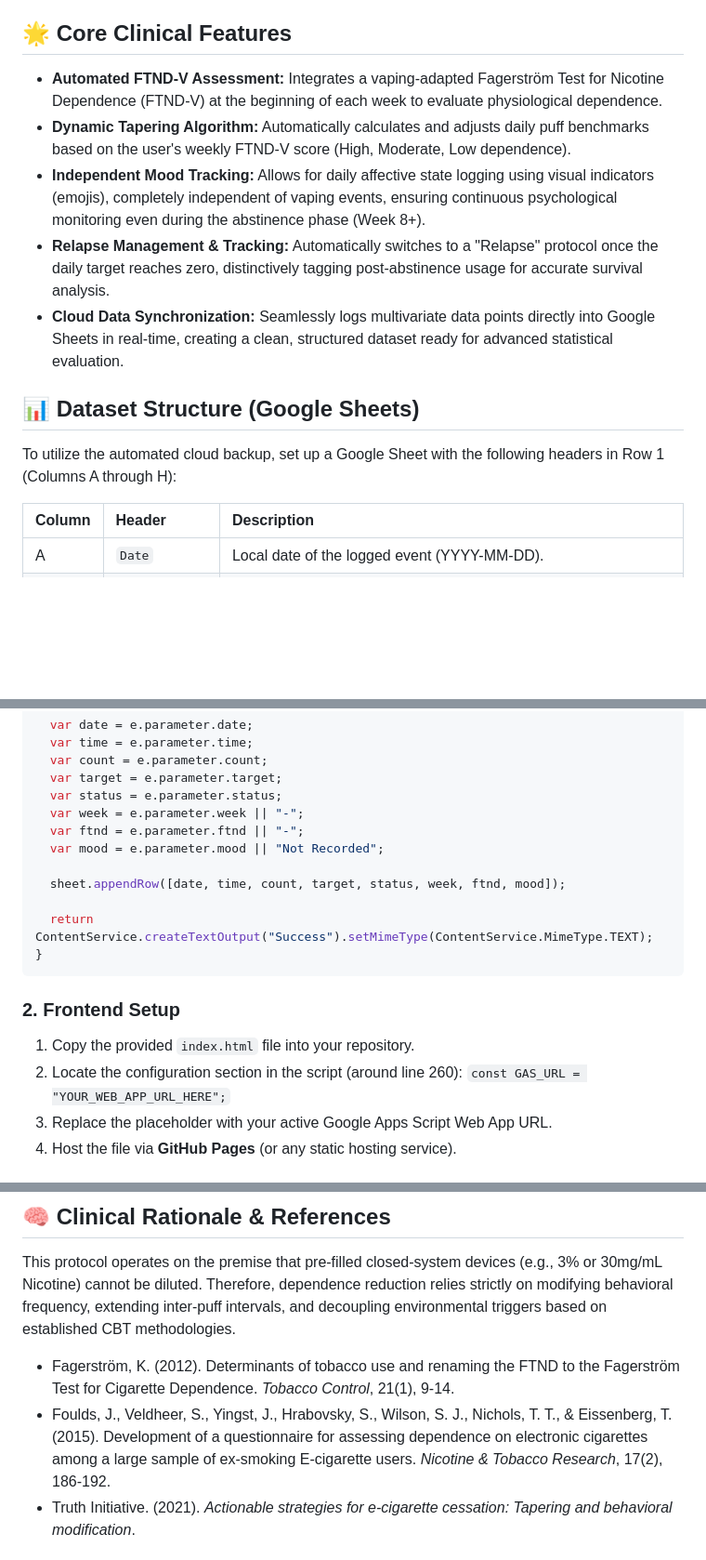
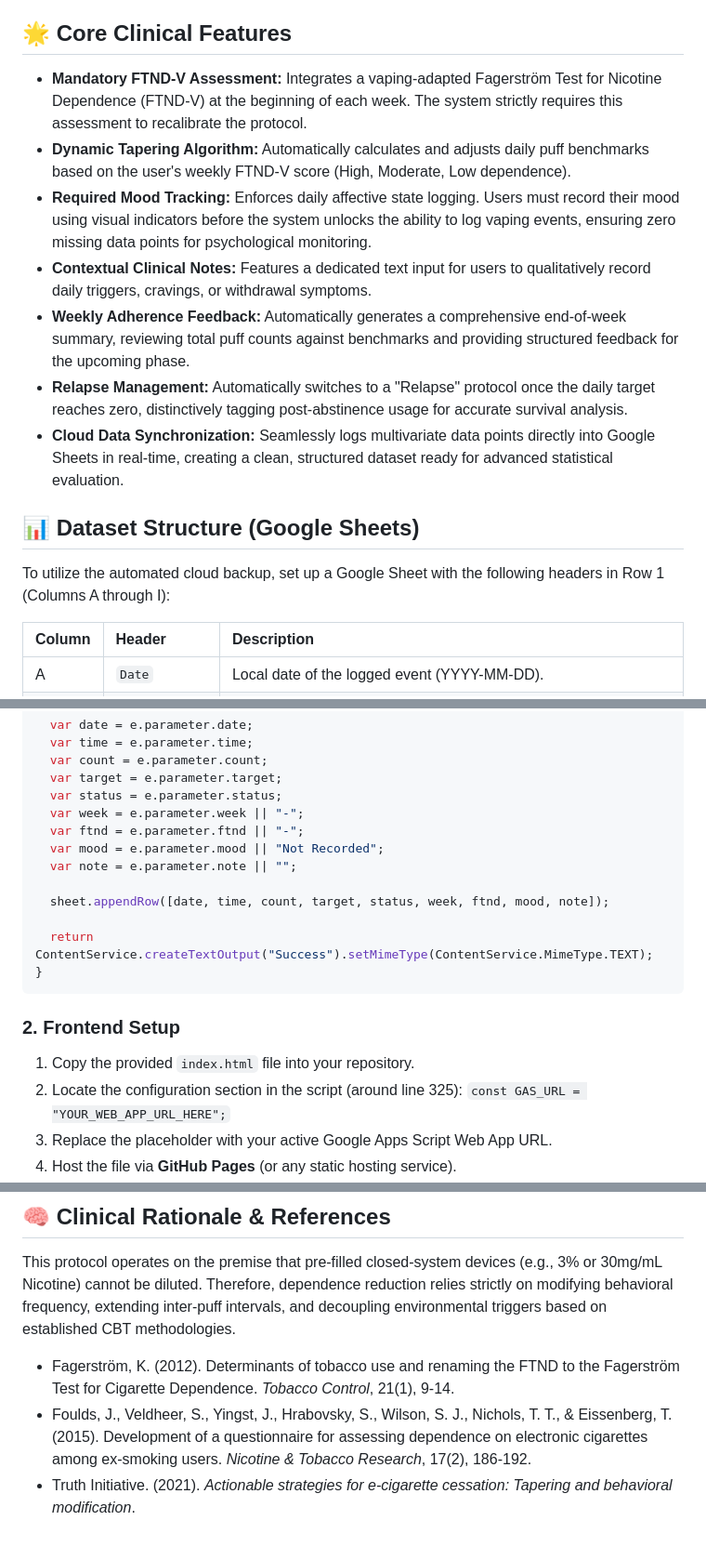
Before and after one commit to chayutthaphong/vapedown, a Markdown page: README.md, 3 parts joined by grey strips. Shown at 93% size. Rendered like a GitHub page; blank space fills up the shorter version.

Commit message:
Revise FTND-V assessment requirements and dataset structure
Updated README to reflect mandatory assessments and added notes field for qualitative data.

```diff
--- a/README.md
+++ b/README.md
@@ -4,15 +4,17 @@ A robust, web-based clinical tracking application designed to systematically mon
 
 ## 🌟 Core Clinical Features
 
-*   **Automated FTND-V Assessment:** Integrates a vaping-adapted Fagerström Test for Nicotine Dependence (FTND-V) at the beginning of each week to evaluate physiological dependence.
+*   **Mandatory FTND-V Assessment:** Integrates a vaping-adapted Fagerström Test for Nicotine Dependence (FTND-V) at the beginning of each week. The system strictly requires this assessment to recalibrate the protocol.
 *   **Dynamic Tapering Algorithm:** Automatically calculates and adjusts daily puff benchmarks based on the user's weekly FTND-V score (High, Moderate, Low dependence).
-*   **Independent Mood Tracking:** Allows for daily affective state logging using visual indicators (emojis), completely independent of vaping events, ensuring continuous psychological monitoring even during the abstinence phase (Week 8+).
-*   **Relapse Management & Tracking:** Automatically switches to a "Relapse" protocol once the daily target reaches zero, distinctively tagging post-abstinence usage for accurate survival analysis.
+*   **Required Mood Tracking:** Enforces daily affective state logging. Users must record their mood using visual indicators before the system unlocks the ability to log vaping events, ensuring zero missing data points for psychological monitoring.
+*   **Contextual Clinical Notes:** Features a dedicated text input for users to qualitatively record daily triggers, cravings, or withdrawal symptoms.
+*   **Weekly Adherence Feedback:** Automatically generates a comprehensive end-of-week summary, reviewing total puff counts against benchmarks and providing structured feedback for the upcoming phase.
+*   **Relapse Management:** Automatically switches to a "Relapse" protocol once the daily target reaches zero, distinctively tagging post-abstinence usage for accurate survival analysis.
 *   **Cloud Data Synchronization:** Seamlessly logs multivariate data points directly into Google Sheets in real-time, creating a clean, structured dataset ready for advanced statistical evaluation.
 
 ## 📊 Dataset Structure (Google Sheets)
 
-To utilize the automated cloud backup, set up a Google Sheet with the following headers in Row 1 (Columns A through H):
+To utilize the automated cloud backup, set up a Google Sheet with the following headers in Row 1 (Columns A through I):
 
 | Column | Header | Description |
 | :--- | :--- | :--- |
@@ -44,8 +47,9 @@ function doPost(e) {
   var week = e.parameter.week || "-";
   var ftnd = e.parameter.ftnd || "-";
   var mood = e.parameter.mood || "Not Recorded";
+  var note = e.parameter.note || "";
 
-  sheet.appendRow([date, time, count, target, status, week, ftnd, mood]);
+  sheet.appendRow([date, time, count, target, status, week, ftnd, mood, note]);
 
   return ContentService.createTextOutput("Success").setMimeType(ContentService.MimeType.TEXT);
 }
@@ -53,7 +57,7 @@ function doPost(e) {
 
 ### 2. Frontend Setup
 1. Copy the provided `index.html` file into your repository.
-2. Locate the configuration section in the script (around line 260):
+2. Locate the configuration section in the script (around line 325):
    `const GAS_URL = "YOUR_WEB_APP_URL_HERE";`
 3. Replace the placeholder with your active Google Apps Script Web App URL.
 4. Host the file via **GitHub Pages** (or any static hosting service).
@@ -64,7 +68,7 @@ function doPost(e) {
 This protocol operates on the premise that pre-filled closed-system devices (e.g., 3% or 30mg/mL Nicotine) cannot be diluted. Therefore, dependence reduction relies strictly on modifying behavioral frequency, extending inter-puff intervals, and decoupling environmental triggers based on established CBT methodologies.
 
 *   Fagerström, K. (2012). Determinants of tobacco use and renaming the FTND to the Fagerström Test for Cigarette Dependence. *Tobacco Control*, 21(1), 9-14.
-*   Foulds, J., Veldheer, S., Yingst, J., Hrabovsky, S., Wilson, S. J., Nichols, T. T., & Eissenberg, T. (2015). Development of a questionnaire for assessing dependence on electronic cigarettes among a large sample of ex-smoking E-cigarette users. *Nicotine & Tobacco Research*, 17(2), 186-192.
+*   Foulds, J., Veldheer, S., Yingst, J., Hrabovsky, S., Wilson, S. J., Nichols, T. T., & Eissenberg, T. (2015). Development of a questionnaire for assessing dependence on electronic cigarettes among ex-smoking users. *Nicotine & Tobacco Research*, 17(2), 186-192.
 *   Truth Initiative. (2021). *Actionable strategies for e-cigarette cessation: Tapering and behavioral modification*.
 
 ## ⚠️ Disclaimer
```
Also changed, not shown: other parts of README.md (+1 -0 lines).
